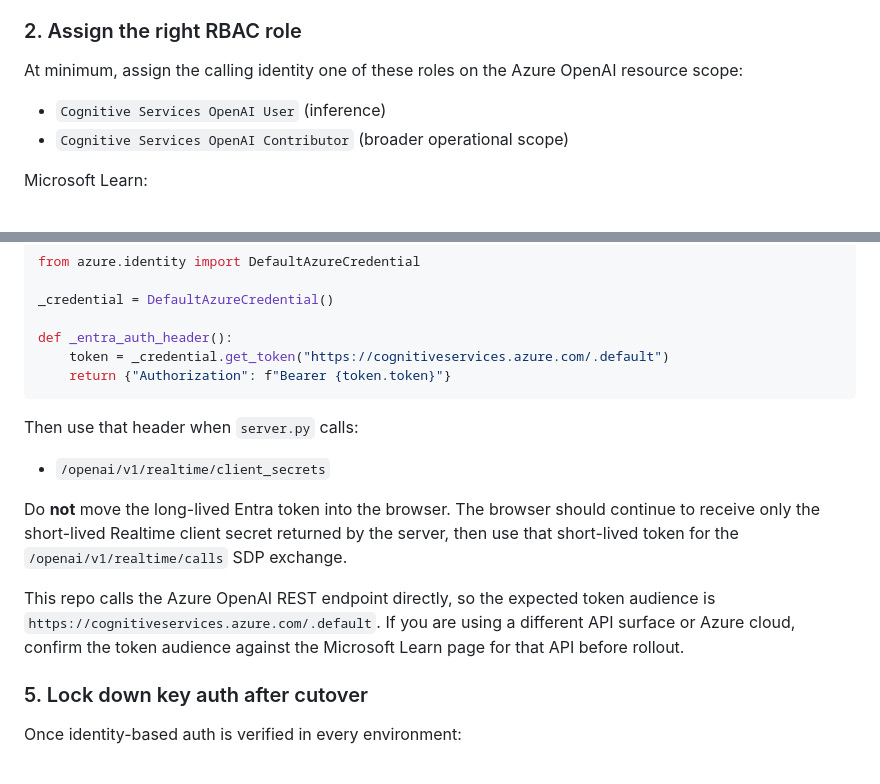
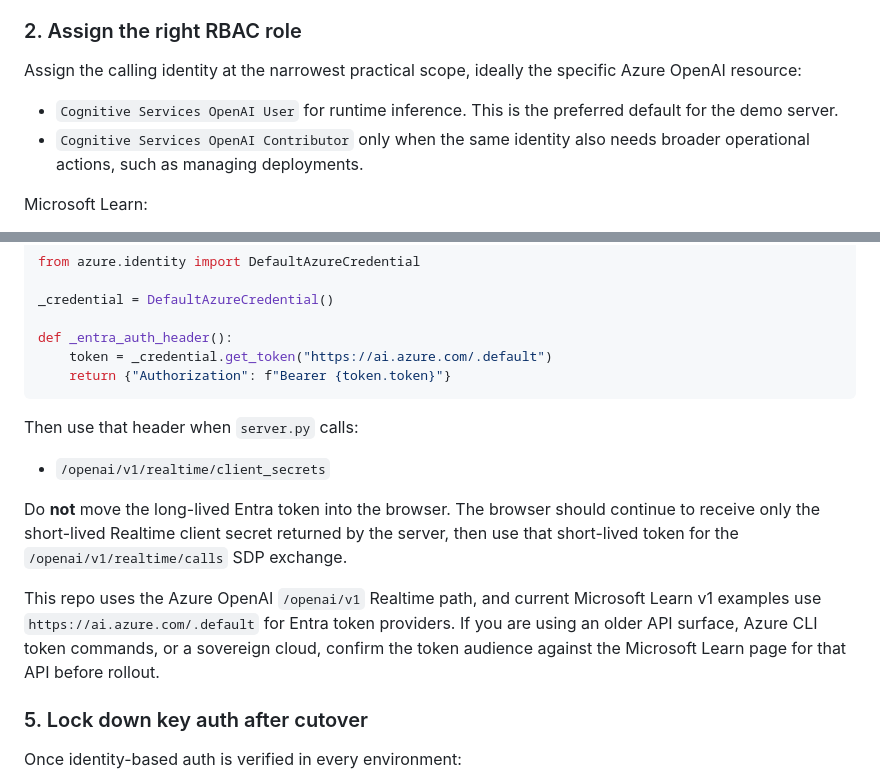
Before and after one commit to crbender/voice-agent-for-patient-access, a Markdown page: docs/entra-identity-auth.md, 2 parts joined by grey strips. Rendered like a GitHub page.

Commit message:
Align Entra auth guidance with Azure OpenAI v1
Update the documented token scope to match current Microsoft Learn Azure OpenAI v1 guidance and tighten RBAC wording around least-privilege runtime access.

Co-authored-by: Copilot <223556219+Copilot@users.noreply.github.com>

````diff
--- a/docs/entra-identity-auth.md
+++ b/docs/entra-identity-auth.md
@@ -33,10 +33,10 @@ Microsoft Learn:
 
 ### 2. Assign the right RBAC role
 
-At minimum, assign the calling identity one of these roles on the Azure OpenAI resource scope:
+Assign the calling identity at the narrowest practical scope, ideally the specific Azure OpenAI resource:
 
-- `Cognitive Services OpenAI User` (inference)
-- `Cognitive Services OpenAI Contributor` (broader operational scope)
+- `Cognitive Services OpenAI User` for runtime inference. This is the preferred default for the demo server.
+- `Cognitive Services OpenAI Contributor` only when the same identity also needs broader operational actions, such as managing deployments.
 
 Microsoft Learn:
 
@@ -89,7 +89,7 @@ from azure.identity import DefaultAzureCredential
 _credential = DefaultAzureCredential()
 
 def _entra_auth_header():
-    token = _credential.get_token("https://cognitiveservices.azure.com/.default")
+    token = _credential.get_token("https://ai.azure.com/.default")
     return {"Authorization": f"Bearer {token.token}"}
 ```
 
@@ -99,7 +99,7 @@ Then use that header when `server.py` calls:
 
 Do **not** move the long-lived Entra token into the browser. The browser should continue to receive only the short-lived Realtime client secret returned by the server, then use that short-lived token for the `/openai/v1/realtime/calls` SDP exchange.
 
-This repo calls the Azure OpenAI REST endpoint directly, so the expected token audience is `https://cognitiveservices.azure.com/.default`. If you are using a different API surface or Azure cloud, confirm the token audience against the Microsoft Learn page for that API before rollout.
+This repo uses the Azure OpenAI `/openai/v1` Realtime path, and current Microsoft Learn v1 examples use `https://ai.azure.com/.default` for Entra token providers. If you are using an older API surface, Azure CLI token commands, or a sovereign cloud, confirm the token audience against the Microsoft Learn page for that API before rollout.
 
 ### 5. Lock down key auth after cutover
 
````
